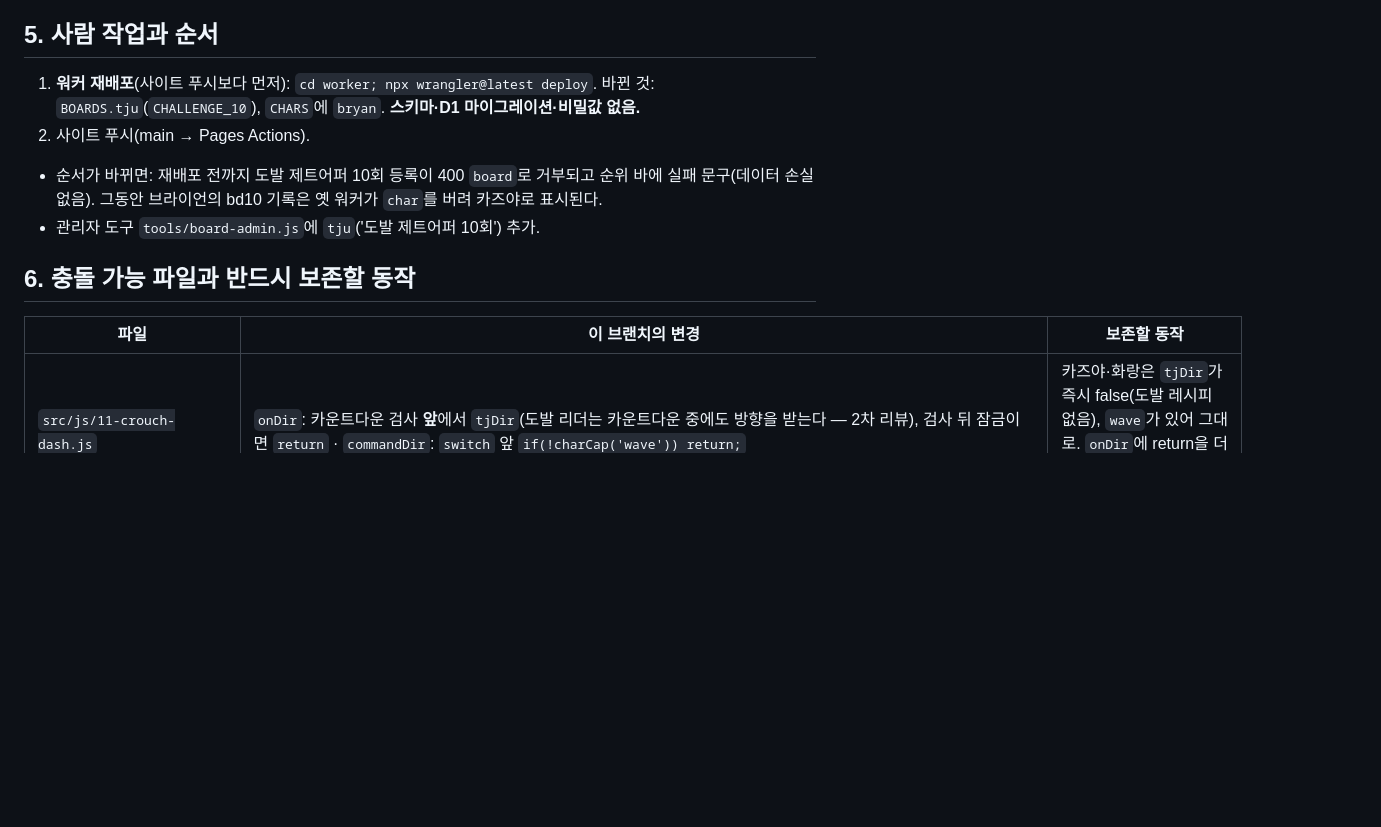
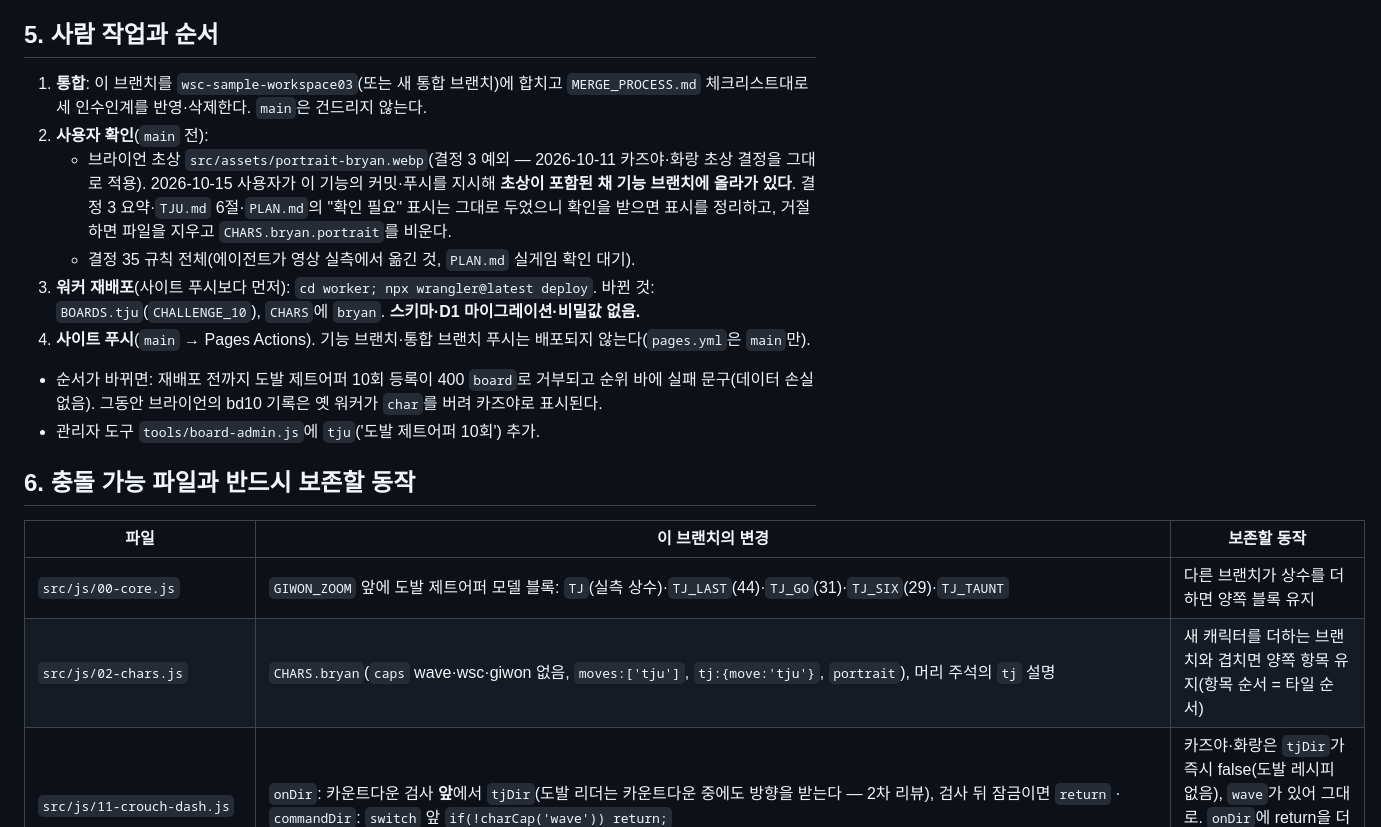
Before and after one commit to SinSeonghyeon/wave-ewgf-dojo, a Markdown page: .agents/handoffs/SinSeonghyeon-workspace01.md, the part around one of its changes. Drawn GitHub-style; blank space fills up the shorter version.

```diff
--- a/.agents/handoffs/SinSeonghyeon-workspace01.md
+++ b/.agents/handoffs/SinSeonghyeon-workspace01.md
@@ -40,8 +45,12 @@
 
 ## 5. 사람 작업과 순서
 
-1. **워커 재배포**(사이트 푸시보다 먼저): `cd worker; npx wrangler@latest deploy`. 바뀐 것: `BOARDS.tju`(`CHALLENGE_10`), `CHARS`에 `bryan`. **스키마·D1 마이그레이션·비밀값 없음.**
-2. 사이트 푸시(main → Pages Actions).
+1. **통합**: 이 브랜치를 `wsc-sample-workspace03`(또는 새 통합 브랜치)에 합치고 `MERGE_PROCESS.md` 체크리스트대로 세 인수인계를 반영·삭제한다. `main`은 건드리지 않는다.
+2. **사용자 확인**(`main` 전):
+   - 브라이언 초상 `src/assets/portrait-bryan.webp`(결정 3 예외 — 2026-10-11 카즈야·화랑 초상 결정을 그대로 적용). 2026-10-15 사용자가 이 기능의 커밋·푸시를 지시해 **초상이 포함된 채 기능 브랜치에 올라가 있다**. 결정 3 요약·`TJU.md` 6절·`PLAN.md`의 "확인 필요" 표시는 그대로 두었으니 확인을 받으면 표시를 정리하고, 거절하면 파일을 지우고 `CHARS.bryan.portrait`를 비운다.
+   - 결정 35 규칙 전체(에이전트가 영상 실측에서 옮긴 것, `PLAN.md` 실게임 확인 대기).
+3. **워커 재배포**(사이트 푸시보다 먼저): `cd worker; npx wrangler@latest deploy`. 바뀐 것: `BOARDS.tju`(`CHALLENGE_10`), `CHARS`에 `bryan`. **스키마·D1 마이그레이션·비밀값 없음.**
+4. **사이트 푸시**(`main` → Pages Actions). 기능 브랜치·통합 브랜치 푸시는 배포되지 않는다(`pages.yml`은 `main`만).
 - 순서가 바뀌면: 재배포 전까지 도발 제트어퍼 10회 등록이 400 `board`로 거부되고 순위 바에 실패 문구(데이터 손실 없음). 그동안 브라이언의 bd10 기록은 옛 워커가 `char`를 버려 카즈야로 표시된다.
 - 관리자 도구 `tools/board-admin.js`에 `tju`('도발 제트어퍼 10회') 추가.
 
@@ -49,6 +58,8 @@
 
 | 파일 | 이 브랜치의 변경 | 보존할 동작 |
 |---|---|---|
+| `src/js/00-core.js` | `GIWON_ZOOM` 앞에 도발 제트어퍼 모델 블록: `TJ`(실측 상수)·`TJ_LAST`(44)·`TJ_GO`(31)·`TJ_SIX`(29)·`TJ_TAUNT` | 다른 브랜치가 상수를 더하면 양쪽 블록 유지 |
+| `src/js/02-chars.js` | `CHARS.bryan`(`caps` wave·wsc·giwon 없음, `moves:['tju']`, `tj:{move:'tju'}`, `portrait`), 머리 주석의 `tj` 설명 | 새 캐릭터를 더하는 브랜치와 겹치면 양쪽 항목 유지(항목 순서 = 타일 순서) |
 | `src/js/11-crouch-dash.js` | `onDir`: 카운트다운 검사 **앞**에서 `tjDir`(도발 리더는 카운트다운 중에도 방향을 받는다 — 2차 리뷰), 검사 뒤 잠금이면 `return` · `commandDir`: `switch` 앞 `if(!charCap('wave')) return;` | 카즈야·화랑은 `tjDir`가 즉시 false(도발 레시피 없음), `wave`가 있어 그대로. `onDir`에 return을 더할 때 `tjDir` 호출은 그 위에 둔다 |
 | `src/js/13-button.js` | `MOVE_FORCED.tju`, `commandButton`의 비legacy 분기: `charOf().tj ? tjButton : jfButton` | 화랑은 `jfButton` 그대로 |
 | `src/js/03-store.js` | `DEFAULT_KEYS.bt`·`DEFAULT_PAD.bt`·`altKeys.bt`, 로드 때 옛 저장값이 그 키·버튼을 쓰면 `bt`만 비움(`''`/`'none'`), 비운 채 저장된 `bt`는 그대로 | 옛 키 설정이 기본값으로 초기화되지 않아야 한다(`tju.test` 회귀) |
```
Also changed, not shown: other parts of .agents/handoffs/SinSeonghyeon-workspace01.md (+31 -24 lines).
